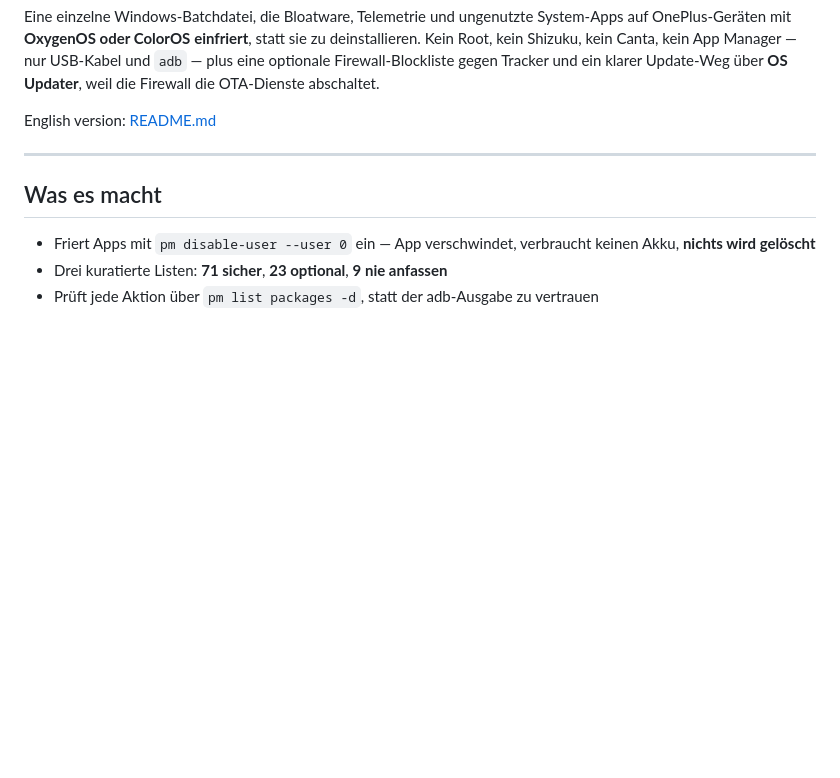
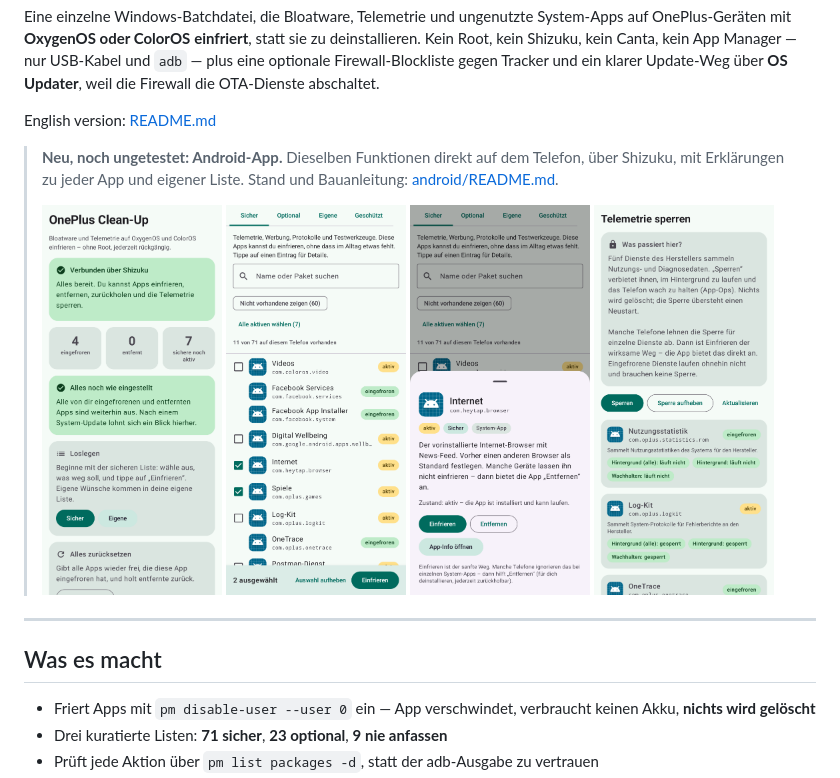
Before and after one commit to pikatchu2k3/oneplus-oxygenos-debloat, a Markdown page: README.de.md, the part around the change. Rendered like a GitHub page; pictures changed too: docs/app/02_home_ready.png (added), docs/app/04_apps_safe.png (added), docs/app/07_detail_browser.png (added); blank space fills up the shorter version.

```diff
--- a/README.de.md
+++ b/README.de.md
@@ -18,6 +18,11 @@ USB-Kabel und `adb` — plus eine optionale Firewall-Blockliste gegen Tracker un
 über **OS Updater**, weil die Firewall die OTA-Dienste abschaltet.
 
 English version: [README.md](README.md)
+
+> **Neu, noch ungetestet: Android-App.** Dieselben Funktionen direkt auf dem Telefon, über Shizuku, mit
+> Erklärungen zu jeder App und eigener Liste. Stand und Bauanleitung: [android/README.md](android/README.md).
+>
+> <img src="docs/app/02_home_ready.png" width="180"> <img src="docs/app/04_apps_safe.png" width="180"> <img src="docs/app/07_detail_browser.png" width="180"> <img src="docs/app/09_telemetry.png" width="180">
 
 ---
 
```
Also changed, not shown: CHANGELOG.md (+9 -0 lines), README.md (+4 -0 lines), android/README.md (added, +54 -0 lines), 4 other files.
